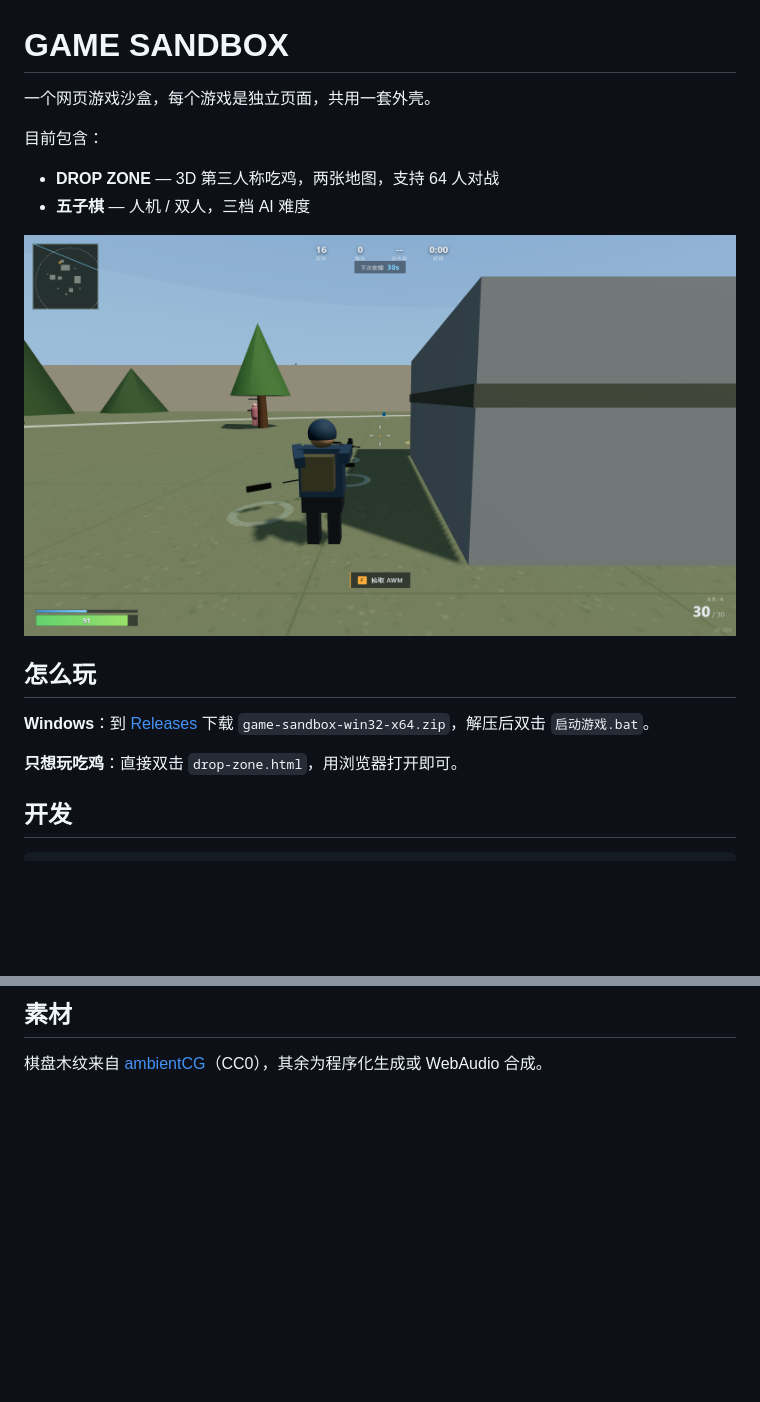
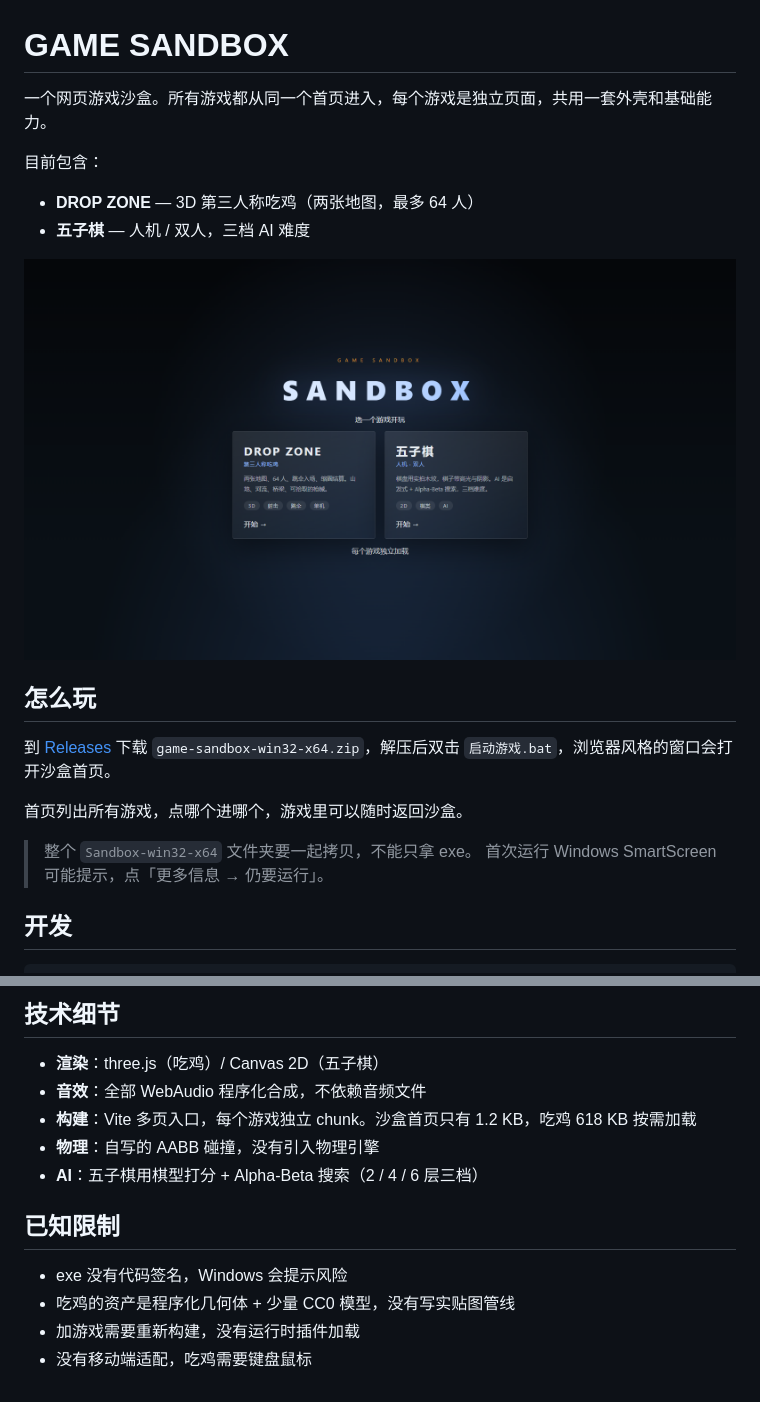
Before and after one commit to UltraTaro1/game-sandbox, a Markdown page: README.md, 2 parts joined by grey strips. Rendered like a GitHub page; pictures changed too: preview.png; blank space fills up the shorter version.

Commit message:
README 恢复代码示例与技术说明，更新预览图为沙盒首页；移除单文件版入口的说明

````diff
--- a/README.md
+++ b/README.md
@@ -1,19 +1,22 @@
 # GAME SANDBOX
 
-一个网页游戏沙盒，每个游戏是独立页面，共用一套外壳。
+一个网页游戏沙盒。所有游戏都从同一个首页进入，每个游戏是独立页面，共用一套外壳和基础能力。
 
 目前包含：
 
-- **DROP ZONE** — 3D 第三人称吃鸡，两张地图，支持 64 人对战
+- **DROP ZONE** — 3D 第三人称吃鸡（两张地图，最多 64 人）
 - **五子棋** — 人机 / 双人，三档 AI 难度
 
 ![预览](preview.png)
 
 ## 怎么玩
 
-**Windows**：到 [Releases](https://github.com/UltraTaro1/game-sandbox/releases) 下载 `game-sandbox-win32-x64.zip`，解压后双击 `启动游戏.bat`。
+到 [Releases](https://github.com/UltraTaro1/game-sandbox/releases) 下载 `game-sandbox-win32-x64.zip`，解压后双击 `启动游戏.bat`，浏览器风格的窗口会打开沙盒首页。
 
-**只想玩吃鸡**：直接双击 `drop-zone.html`，用浏览器打开即可。
+首页列出所有游戏，点哪个进哪个，游戏里可以随时返回沙盒。
+
+> 整个 `Sandbox-win32-x64` 文件夹要一起拷贝，不能只拿 exe。
+> 首次运行 Windows SmartScreen 可能提示，点「更多信息 → 仍要运行」。
 
 ## 开发
 
@@ -50,5 +128,16 @@ pnpm run pack:exe       # 打包 Windows 免安装程序
 ```
 
-## 素材
+## 技术细节
 
-棋盘木纹来自 [ambientCG](https://ambientcg.com)（CC0），其余为程序化生成或 WebAudio 合成。
+- **渲染**：three.js（吃鸡）/ Canvas 2D（五子棋）
+- **音效**：全部 WebAudio 程序化合成，不依赖音频文件
+- **构建**：Vite 多页入口，每个游戏独立 chunk。沙盒首页只有 1.2 KB，吃鸡 618 KB 按需加载
+- **物理**：自写的 AABB 碰撞，没有引入物理引擎
+- **AI**：五子棋用棋型打分 + Alpha-Beta 搜索（2 / 4 / 6 层三档）
+
+## 已知限制
+
+- exe 没有代码签名，Windows 会提示风险
+- 吃鸡的资产是程序化几何体 + 少量 CC0 模型，没有写实贴图管线
+- 加游戏需要重新构建，没有运行时插件加载
+- 没有移动端适配，吃鸡需要键盘鼠标
````
Also changed, not shown: other parts of README.md (+82 -7 lines), release-notes.md (+3 -6 lines).
